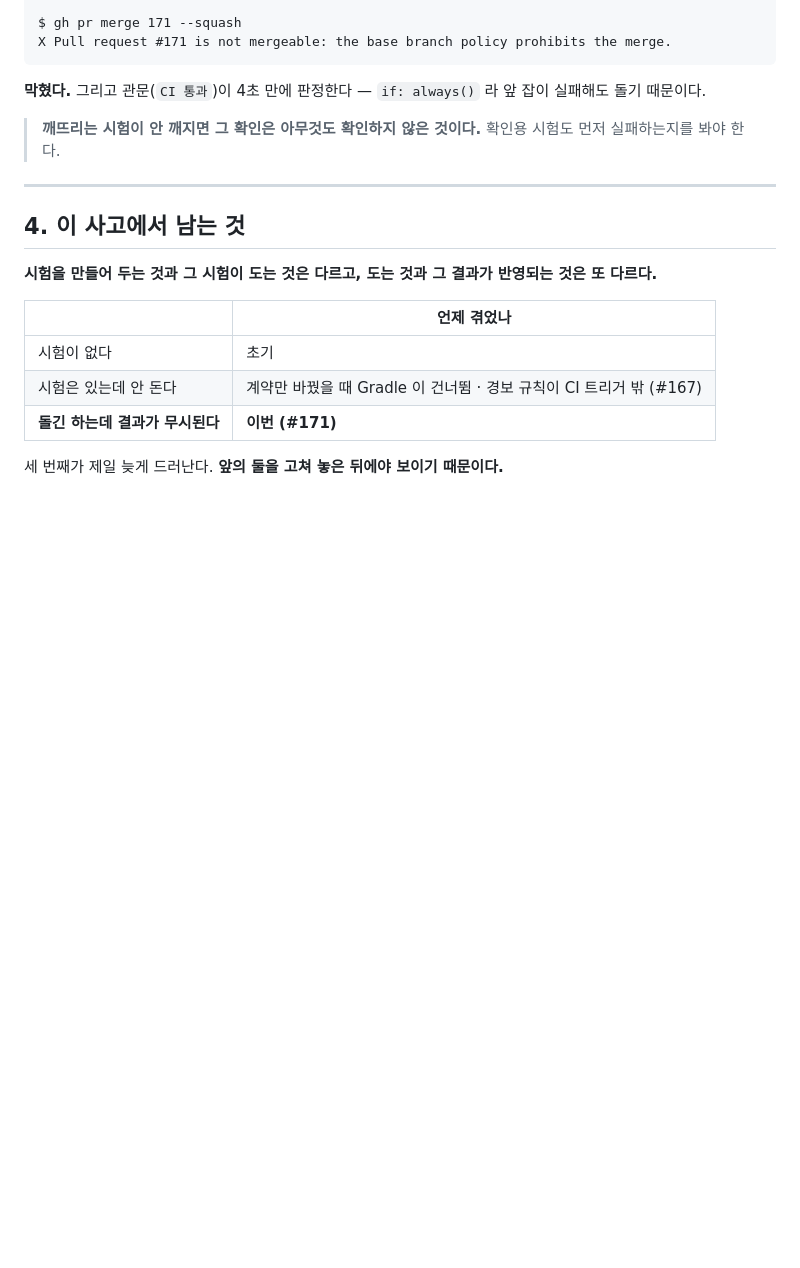
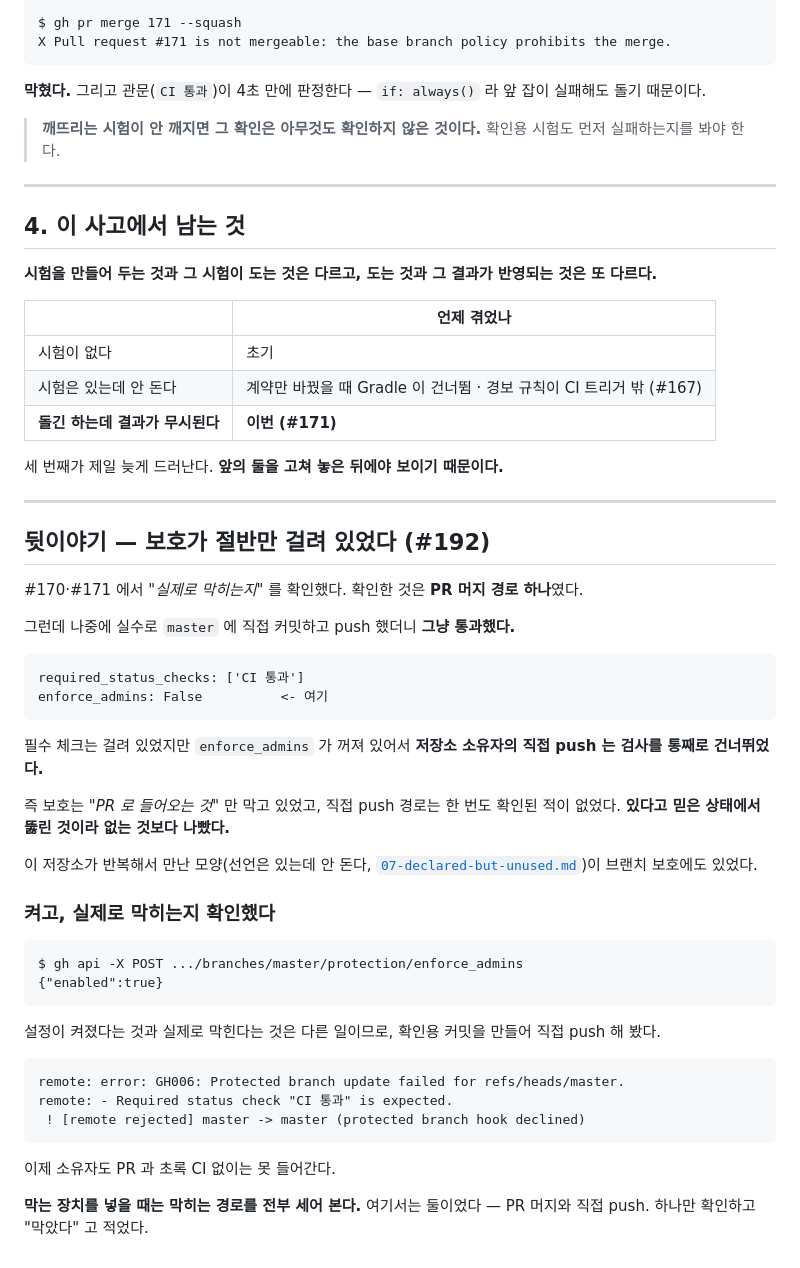
Before and after one commit to dj258255/edumeet, a Markdown page: docs/ops/18-branch-protection.md, the part around the change. Rendered like a GitHub page; blank space fills up the shorter version.

Commit message:
docs: 브랜치 보호가 절반만 걸려 있었다 (#192)
#170/#171 에서 '실제로 막히는지' 확인한 것은 PR 머지 경로 하나였다.
enforce_admins 가 꺼져 있어 소유자의 직접 push 는 검사를 통째로 건너뛰었고,
실수로 master 에 직접 커밋했을 때 그냥 통과했다.

있다고 믿은 상태에서 뚫린 것이라 없는 것보다 나빴다. 이 저장소가 반복해서
만난 모양(선언은 있는데 안 돈다)이 브랜치 보호에도 있었다.

켜고 나서 확인용 커밋으로 직접 push 를 해 봤다.
  remote: error: GH006: Protected branch update failed
  remote: - Required status check "CI 통과" is expected.

막는 장치를 넣을 때는 막히는 경로를 전부 세어 본다. 여기서는 둘이었다 -
PR 머지와 직접 push. 하나만 확인하고 '막았다' 고 적었다.

````diff
--- a/docs/ops/18-branch-protection.md
+++ b/docs/ops/18-branch-protection.md
@@ -129,3 +129,46 @@ X Pull request #171 is not mergeable: the base branch policy prohibits the merge
 | **돌긴 하는데 결과가 무시된다** | **이번 (#171)** |
 
 세 번째가 제일 늦게 드러난다. **앞의 둘을 고쳐 놓은 뒤에야 보이기 때문이다.**
+
+---
+
+## 뒷이야기 — 보호가 절반만 걸려 있었다 (#192)
+
+#170·#171 에서 *"실제로 막히는지"* 를 확인했다. 확인한 것은 **PR 머지 경로 하나**였다.
+
+그런데 나중에 실수로 `master` 에 직접 커밋하고 push 했더니 **그냥 통과했다.**
+
+```
+required_status_checks: ['CI 통과']
+enforce_admins: False          <- 여기
+```
+
+필수 체크는 걸려 있었지만 `enforce_admins` 가 꺼져 있어서
+**저장소 소유자의 직접 push 는 검사를 통째로 건너뛰었다.**
+
+즉 보호는 *"PR 로 들어오는 것"* 만 막고 있었고, 직접 push 경로는 한 번도 확인된 적이 없었다.
+**있다고 믿은 상태에서 뚫린 것이라 없는 것보다 나빴다.**
+
+이 저장소가 반복해서 만난 모양(선언은 있는데 안 돈다,
+[`07-declared-but-unused.md`](07-declared-but-unused.md))이 브랜치 보호에도 있었다.
+
+### 켜고, 실제로 막히는지 확인했다
+
+```
+$ gh api -X POST .../branches/master/protection/enforce_admins
+{"enabled":true}
+```
+
+설정이 켜졌다는 것과 실제로 막힌다는 것은 다른 일이므로,
+확인용 커밋을 만들어 직접 push 해 봤다.
+
+```
+remote: error: GH006: Protected branch update failed for refs/heads/master.
+remote: - Required status check "CI 통과" is expected.
+ ! [remote rejected] master -> master (protected branch hook declined)
+```
+
+이제 소유자도 PR 과 초록 CI 없이는 못 들어간다.
+
+**막는 장치를 넣을 때는 막히는 경로를 전부 세어 본다.** 여기서는 둘이었다 —
+PR 머지와 직접 push. 하나만 확인하고 "막았다" 고 적었다.
````
